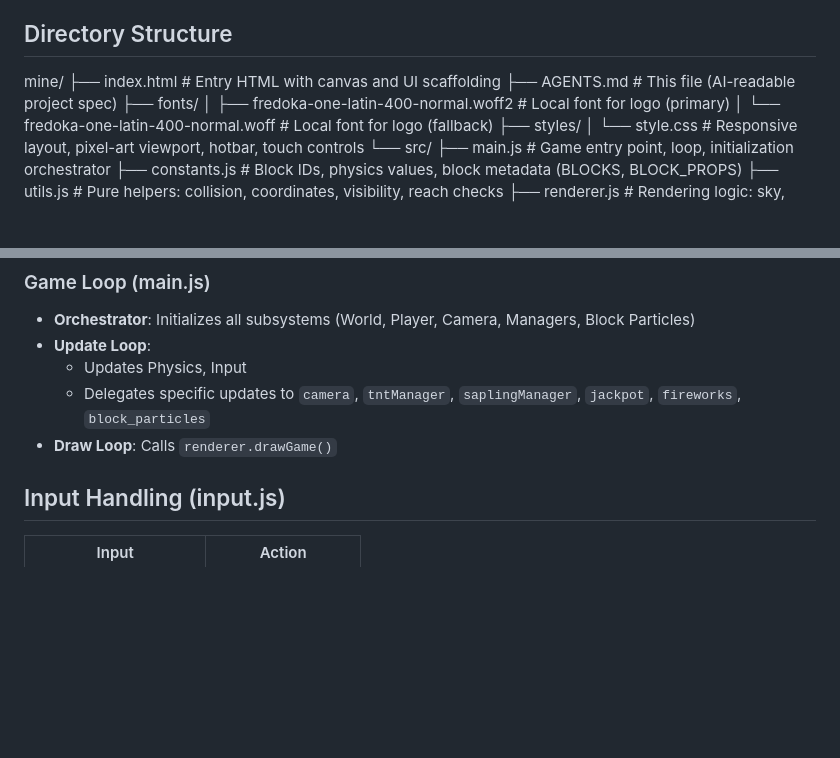
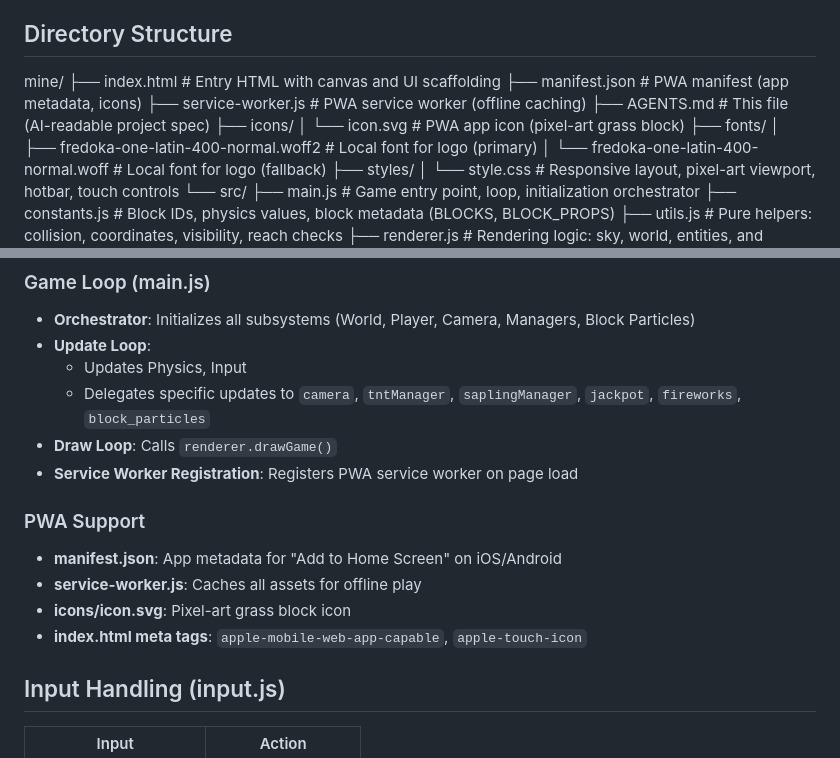
Before and after one commit to puniu3/mine, a Markdown page: AGENTS.md, 2 parts joined by grey strips. Rendered like a GitHub page; blank space fills up the shorter version.

Commit message:
Update AGENTS.md with PWA documentation

```diff
--- a/AGENTS.md
+++ b/AGENTS.md
@@ -14,7 +14,11 @@ AI-readable project specification for Block Craft 2D XL, a browser-based 2D Mine
 
 mine/
 ├── index.html          # Entry HTML with canvas and UI scaffolding
+├── manifest.json       # PWA manifest (app metadata, icons)
+├── service-worker.js   # PWA service worker (offline caching)
 ├── AGENTS.md           # This file (AI-readable project spec)
+├── icons/
+│   └── icon.svg        # PWA app icon (pixel-art grass block)
 ├── fonts/
 │   ├── fredoka-one-latin-400-normal.woff2  # Local font for logo (primary)
 │   └── fredoka-one-latin-400-normal.woff   # Local font for logo (fallback)
@@ -250,6 +254,13 @@ AIR, DIRT, GRASS, STONE, WOOD, LEAVES, SAND, WATER, BEDROCK, COAL_ORE, IRON_ORE,
   - Updates Physics, Input
   - Delegates specific updates to `camera`, `tntManager`, `saplingManager`, `jackpot`, `fireworks`, `block_particles`
 - **Draw Loop**: Calls `renderer.drawGame()`
+- **Service Worker Registration**: Registers PWA service worker on page load
+
+### PWA Support
+- **manifest.json**: App metadata for "Add to Home Screen" on iOS/Android
+- **service-worker.js**: Caches all assets for offline play
+- **icons/icon.svg**: Pixel-art grass block icon
+- **index.html meta tags**: `apple-mobile-web-app-capable`, `apple-touch-icon`
 
 ## Input Handling (input.js)
 
```
